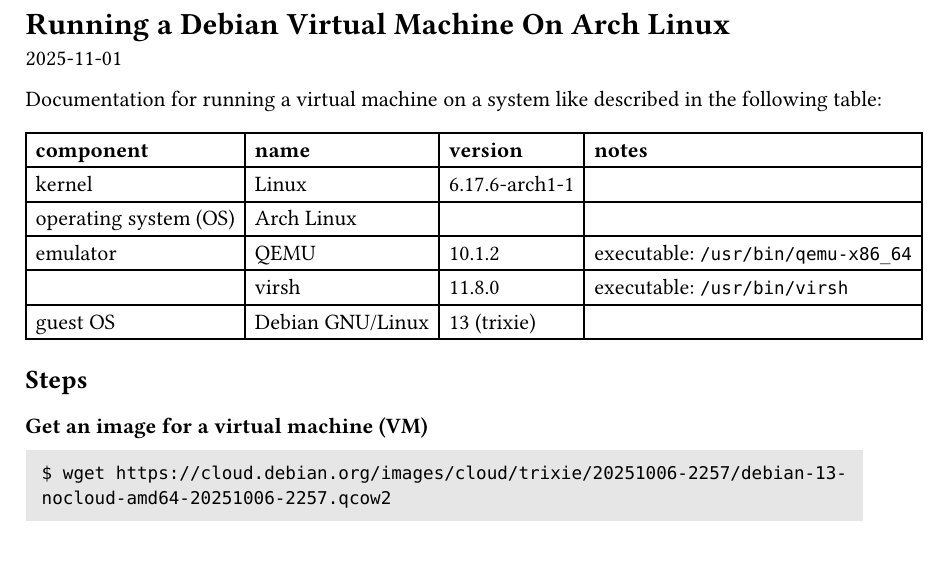
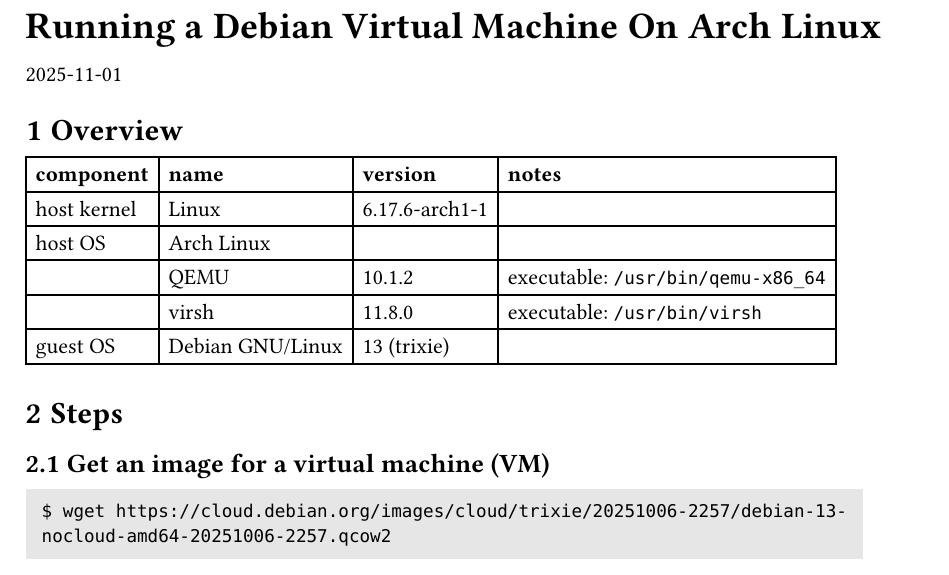
Before and after one commit to jalho/rustctl, a Typst document (docs/running-virtual-machine-on-linux.typ): part of page 1 of 2, cut so that both start at the same text. Compiled offline with Typst 0.15.

Commit message:
Define title

````diff
--- a/docs/running-virtual-machine-on-linux.typ
+++ b/docs/running-virtual-machine-on-linux.typ
@@ -8,26 +8,30 @@
 #let global_block_fill  = luma(230)
 #let global_block_inset = 8pt
 
-= Running a Debian Virtual Machine On Arch Linux
+#set document(
+  title: [Running a Debian Virtual Machine On Arch Linux]
+)
+#set heading(numbering: "1.1")
+
+#title()
 
 2025-11-01
 
-Documentation for running a virtual machine on a system like described in the
-following table:
+= Overview
 
 #table(
   columns: 4,
-  [*component*],           [*name*],                       [*version*],      [*notes*],
-  [kernel],                [Linux],                        [6.17.6-arch1-1], [],
-  [operating system (OS)], [Arch Linux],                   [],               [],
-  [emulator],              [QEMU],                         [10.1.2],         [executable: `/usr/bin/qemu-x86_64`],
-  [],                      [virsh],                        [11.8.0],         [executable: `/usr/bin/virsh`],
-  [guest OS],              [Debian GNU/Linux],             [13 (trixie)],    [],
+  [*component*], [*name*],           [*version*],      [*notes*],
+  [host kernel], [Linux],            [6.17.6-arch1-1], [],
+  [host OS],     [Arch Linux],       [],               [],
+  [],            [QEMU],             [10.1.2],         [executable: `/usr/bin/qemu-x86_64`],
+  [],            [virsh],            [11.8.0],         [executable: `/usr/bin/virsh`],
+  [guest OS],    [Debian GNU/Linux], [13 (trixie)],    [],
 )
 
-== Steps
+= Steps
 
-=== Get an image for a virtual machine (VM)
+== Get an image for a virtual machine (VM)
 
 #block(fill: global_block_fill, inset: global_block_inset)[
   ```
````
Also changed, not shown: docs/running-virtual-machine-on-linux.typ (8 more changed lines).
